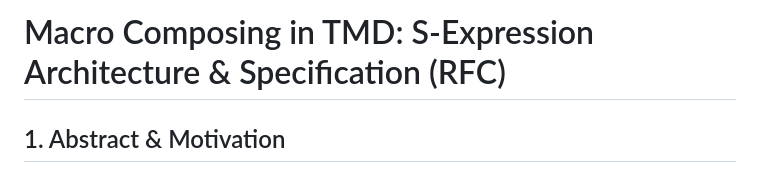
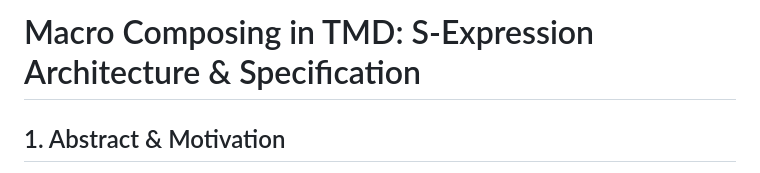
Before and after one commit to zonble/Tmd-TS, a Markdown page: docs/MACRO_COMPOSING.md, the part around the change. Drawn GitHub-style.

```diff
--- a/docs/draft/MACRO_COMPOSING.md
+++ b/docs/MACRO_COMPOSING.md
@@ -1,4 +1,4 @@
-# Macro Composing in TMD: S-Expression Architecture & Specification (RFC)
+# Macro Composing in TMD: S-Expression Architecture & Specification
 
 ## 1. Abstract & Motivation
 
```
Also changed, not shown: docs/CLASSICAL_PATTERNS_SEXPR.md (renamed from docs/draft/CLASSICAL_PATTERNS_SEXPR.md, +1 -1 lines), docs/MACRO_FUNCTIONS.md (renamed from docs/draft/MACRO_FUNCTIONS.md).
